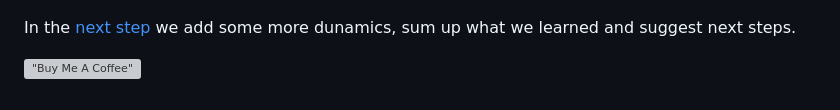
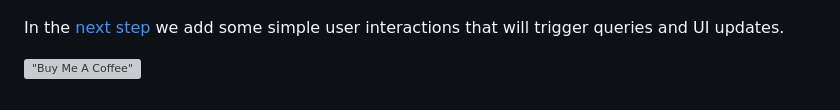
Before and after one commit to LBD-Hackers/LBD-app-tutorial, a Markdown page: readme.md, the part around the change. Rendered like a GitHub page; grey boxes are pictures that could not be loaded.

Commit message:
Added step to tutorial

```diff
--- a/readme.md
+++ b/readme.md
@@ -108,6 +108,6 @@ And clicking the button should lock the query result to the console:
 
 ![Alt text](images/055.png)
 
-In the [next step]() we add some more dunamics, sum up what we learned and suggest next steps.
+In the [next step](https://github.com/LBD-Hackers/LBD-app-tutorial/tree/05_Dynamic) we add some simple user interactions that will trigger queries and UI updates.
 
 [!["Buy Me A Coffee"](https://www.buymeacoffee.com/assets/img/custom_images/orange_img.png)](https://www.buymeacoffee.com/madsholten)
```
